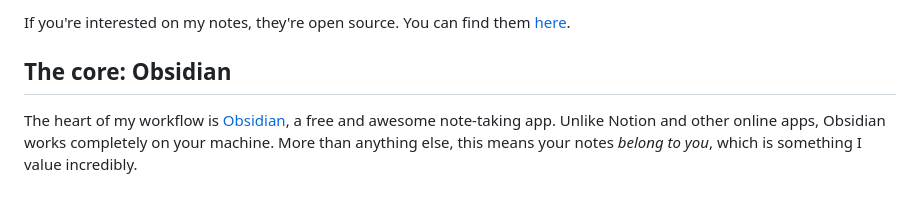
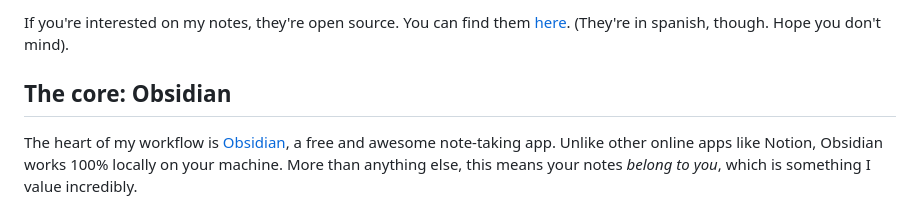
Before and after one commit to Grazen0/grazen0.github.io, a Markdown page: content/posts/my-note-taking-workflow.md, the part around one of its changes. Drawn GitHub-style.

```diff
--- a/content/posts/my-note-taking-workflow.md
+++ b/content/posts/my-note-taking-workflow.md
@@ -12,7 +13,7 @@ At least, I think I have a pretty nice note-taking workflow, which I'd like to s
 
-If you're interested on my notes, they're open source. You can find them [here][class-notes].
+If you're interested on my notes, they're open source. You can find them [here][class-notes]. (They're in spanish, though. Hope you don't mind).
 
 ## The core: Obsidian
 
-The heart of my workflow is [Obsidian], a free and awesome note-taking app. Unlike Notion and other online apps, Obsidian works completely on your machine. More than anything else, this means your notes *belong to you*, which is something I value incredibly.
+The heart of my workflow is [Obsidian], a free and awesome note-taking app. Unlike other online apps like Notion, Obsidian works 100% locally on your machine. More than anything else, this means your notes _belong to you_, which is something I value incredibly.
 
```
Also changed, not shown: other parts of content/posts/my-note-taking-workflow.md (+43 -21 lines).
